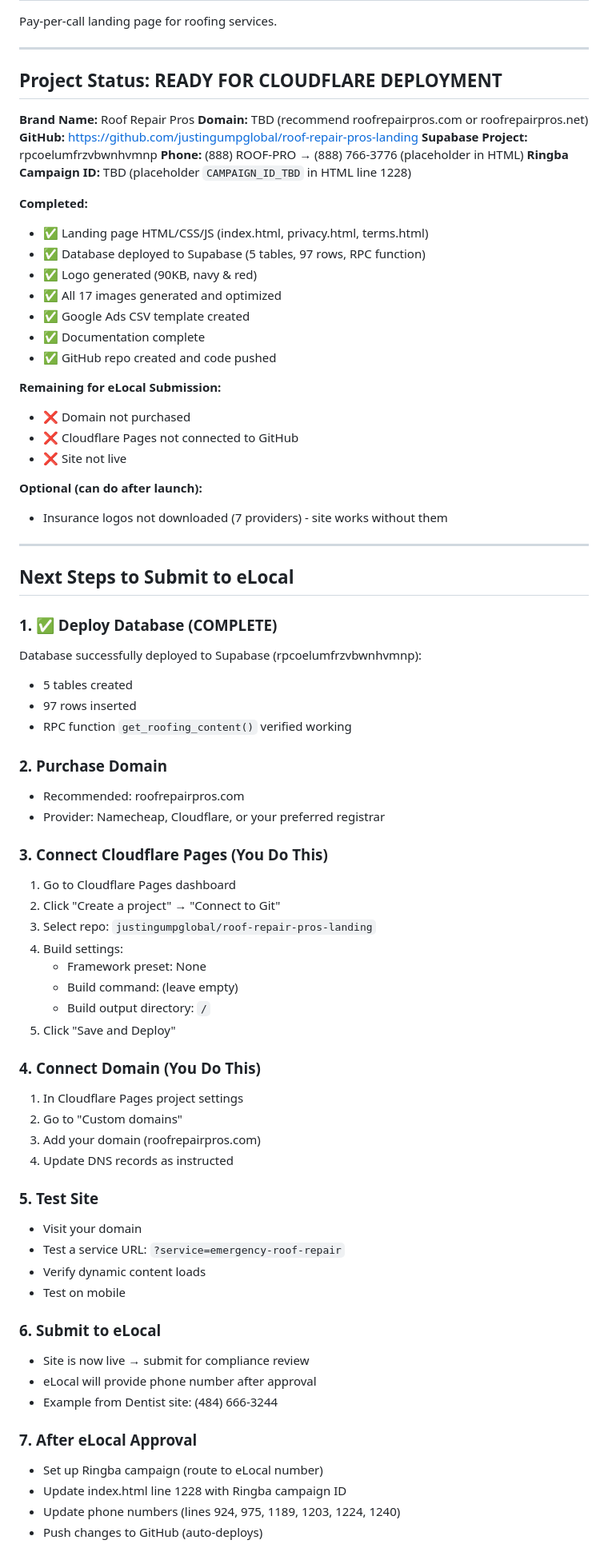
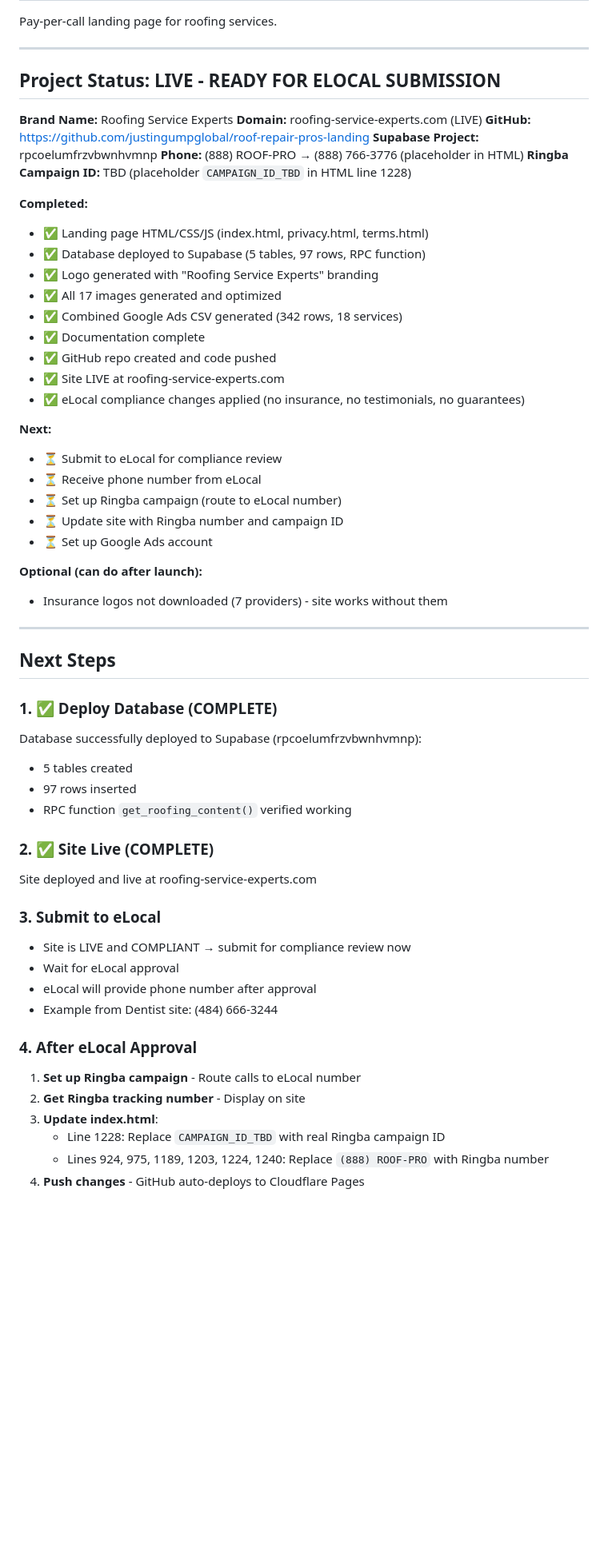
Before and after one commit to justingumpglobal/roof-repair-pros-landing, a Markdown page: CLAUDE.md, the part around one of its changes. Shown at 80% size. GitHub-like rendering; blank space fills up the shorter version.

Commit message:
docs: Update CLAUDE.md - site live, Google Ads CSV complete
Co-Authored-By: Claude Sonnet 4.5 <noreply@anthropic.com>

```diff
--- a/CLAUDE.md
+++ b/CLAUDE.md
@@ -4,10 +4,10 @@ Pay-per-call landing page for roofing services.
 
 ---
 
-## Project Status: READY FOR CLOUDFLARE DEPLOYMENT
+## Project Status: LIVE - READY FOR ELOCAL SUBMISSION
 
-**Brand Name:** Roof Repair Pros
-**Domain:** TBD (recommend roofrepairpros.com or roofrepairpros.net)
+**Brand Name:** Roofing Service Experts
+**Domain:** roofing-service-experts.com (LIVE)
 **GitHub:** https://github.com/justingumpglobal/roof-repair-pros-landing
 **Supabase Project:** rpcoelumfrzvbwnhvmnp
 **Phone:** (888) ROOF-PRO → (888) 766-3776 (placeholder in HTML)
@@ -16,23 +16,27 @@ Pay-per-call landing page for roofing services.
 **Completed:**
 - ✅ Landing page HTML/CSS/JS (index.html, privacy.html, terms.html)
 - ✅ Database deployed to Supabase (5 tables, 97 rows, RPC function)
-- ✅ Logo generated (90KB, navy & red)
+- ✅ Logo generated with "Roofing Service Experts" branding
 - ✅ All 17 images generated and optimized
-- ✅ Google Ads CSV template created
+- ✅ Combined Google Ads CSV generated (342 rows, 18 services)
 - ✅ Documentation complete
 - ✅ GitHub repo created and code pushed
+- ✅ Site LIVE at roofing-service-experts.com
+- ✅ eLocal compliance changes applied (no insurance, no testimonials, no guarantees)
 
-**Remaining for eLocal Submission:**
-- ❌ Domain not purchased
-- ❌ Cloudflare Pages not connected to GitHub
-- ❌ Site not live
+**Next:**
+- ⏳ Submit to eLocal for compliance review
+- ⏳ Receive phone number from eLocal
+- ⏳ Set up Ringba campaign (route to eLocal number)
+- ⏳ Update site with Ringba number and campaign ID
+- ⏳ Set up Google Ads account
 
 **Optional (can do after launch):**
 - Insurance logos not downloaded (7 providers) - site works without them
 
 ---
 
-## Next Steps to Submit to eLocal
+## Next Steps
 
 ### 1. ✅ Deploy Database (COMPLETE)
 Database successfully deployed to Supabase (rpcoelumfrzvbwnhvmnp):
@@ -40,40 +44,20 @@ Database successfully deployed to Supabase (rpcoelumfrzvbwnhvmnp):
 - 97 rows inserted
 - RPC function `get_roofing_content()` verified working
 
-### 2. Purchase Domain
-- Recommended: roofrepairpros.com
-- Provider: Namecheap, Cloudflare, or your preferred registrar
+### 2. ✅ Site Live (COMPLETE)
+Site deployed and live at roofing-service-experts.com
 
-### 3. Connect Cloudflare Pages (You Do This)
-1. Go to Cloudflare Pages dashboard
-2. Click "Create a project" → "Connect to Git"
-3. Select repo: `justingumpglobal/roof-repair-pros-landing`
-4. Build settings:
-   - Framework preset: None
-   - Build command: (leave empty)
-   - Build output directory: `/`
-5. Click "Save and Deploy"
-
-### 4. Connect Domain (You Do This)
-1. In Cloudflare Pages project settings
-2. Go to "Custom domains"
-3. Add your domain (roofrepairpros.com)
-4. Update DNS records as instructed
-
-### 5. Test Site
-- Visit your domain
-- Test a service URL: `?service=emergency-roof-repair`
-- Verify dynamic content loads
-- Test on mobile
-
-### 6. Submit to eLocal
-- Site is now live → submit for compliance review
+### 3. Submit to eLocal
+- Site is LIVE and COMPLIANT → submit for compliance review now
+- Wait for eLocal approval
 - eLocal will provide phone number after approval
 - Example from Dentist site: (484) 666-3244
 
-### 7. After eLocal Approval
-- Set up Ringba campaign (route to eLocal number)
-- Update index.html line 1228 with Ringba campaign ID
-- Update phone numbers (lines 924, 975, 1189, 1203, 1224, 1240)
-- Push changes to GitHub (auto-deploys)
+### 4. After eLocal Approval
+1. **Set up Ringba campaign** - Route calls to eLocal number
+2. **Get Ringba tracking number** - Display on site
+3. **Update index.html**:
+   - Line 1228: Replace `CAMPAIGN_ID_TBD` with real Ringba campaign ID
+   - Lines 924, 975, 1189, 1203, 1224, 1240: Replace `(888) ROOF-PRO` with Ringba number
+4. **Push changes** - GitHub auto-deploys to Cloudflare Pages
 
```
Also changed, not shown: other parts of CLAUDE.md (+6 -5 lines).
